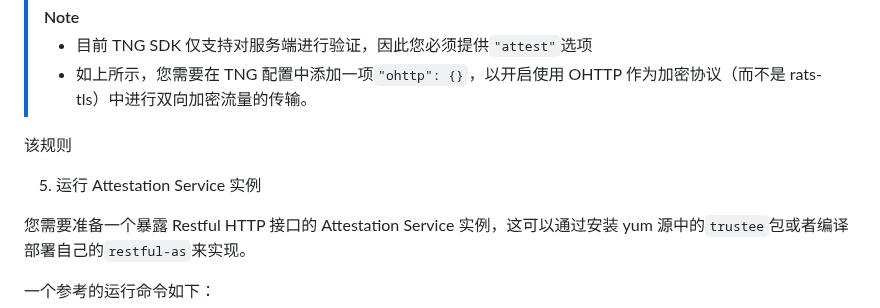
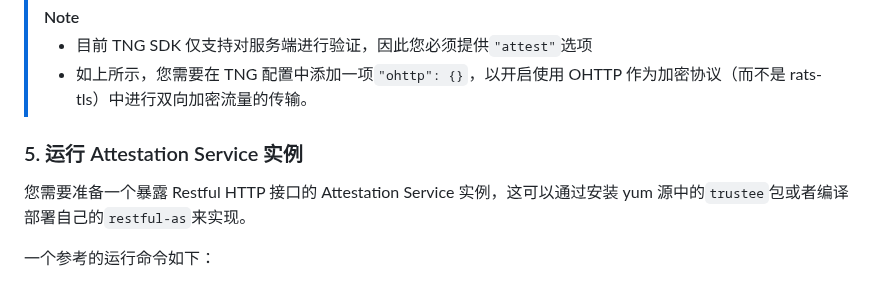
Before and after one commit to inclavare-containers/TNG, a Markdown page: tng-wasm/README_zh.md, the part around one of its changes. Rendered like a GitHub page.

```diff
--- a/tng-wasm/README_zh.md
+++ b/tng-wasm/README_zh.md
@@ -158,9 +265,7 @@ tng launch --config-content='
 > - 目前 TNG SDK 仅支持对服务端进行验证，因此您必须提供`"attest"`选项
 > - 如上所示，您需要在 TNG 配置中添加一项`"ohttp": {}`，以开启使用 OHTTP 作为加密协议（而不是 rats-tls）中进行双向加密流量的传输。
 
-该规则
-
-5. 运行 Attestation Service 实例
+### 5. 运行 Attestation Service 实例
 
 您需要准备一个暴露 Restful HTTP 接口的 Attestation Service 实例，这可以通过安装 yum 源中的`trustee`包或者编译部署自己的`restful-as`来实现。
 
```
Also changed, not shown: other parts of tng-wasm/README_zh.md (+125 -16 lines).
